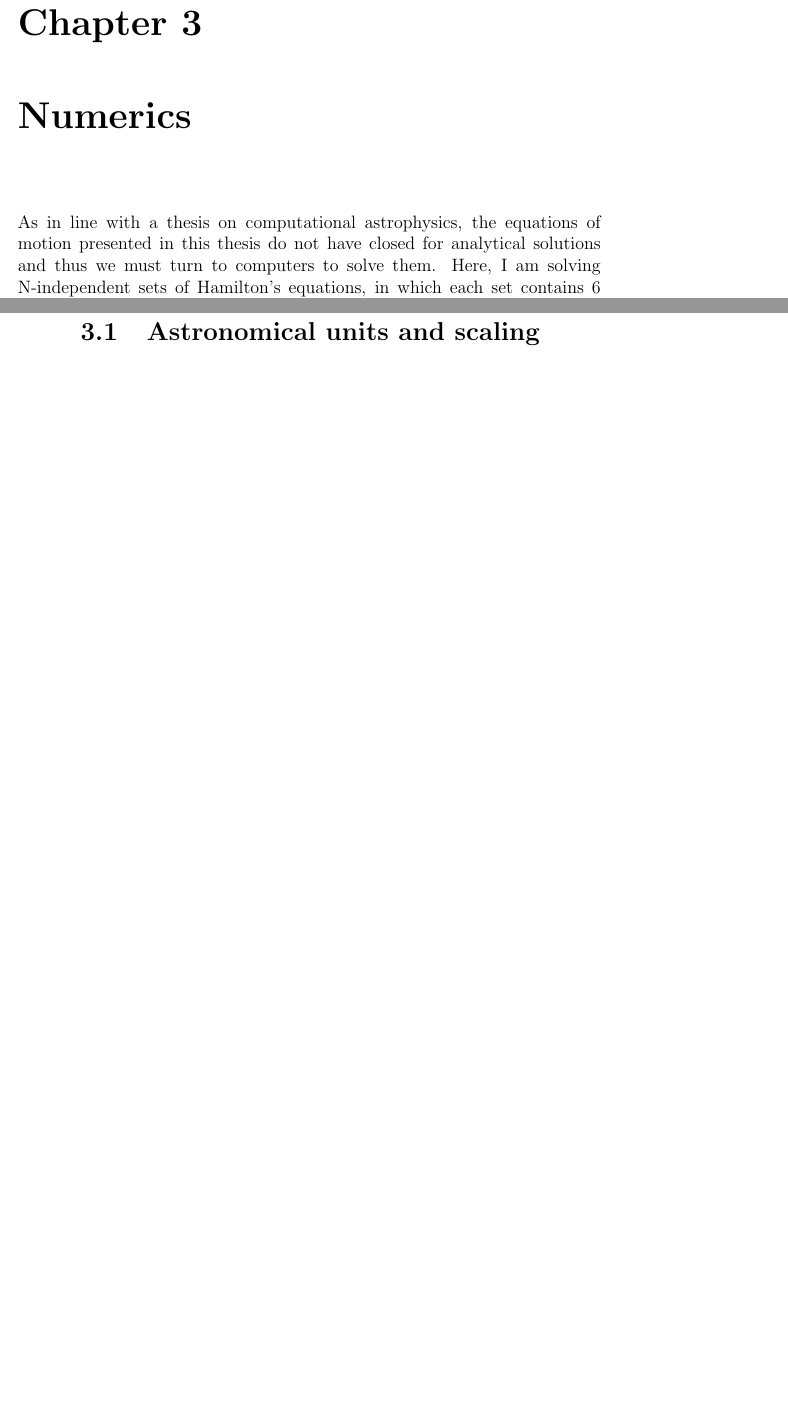
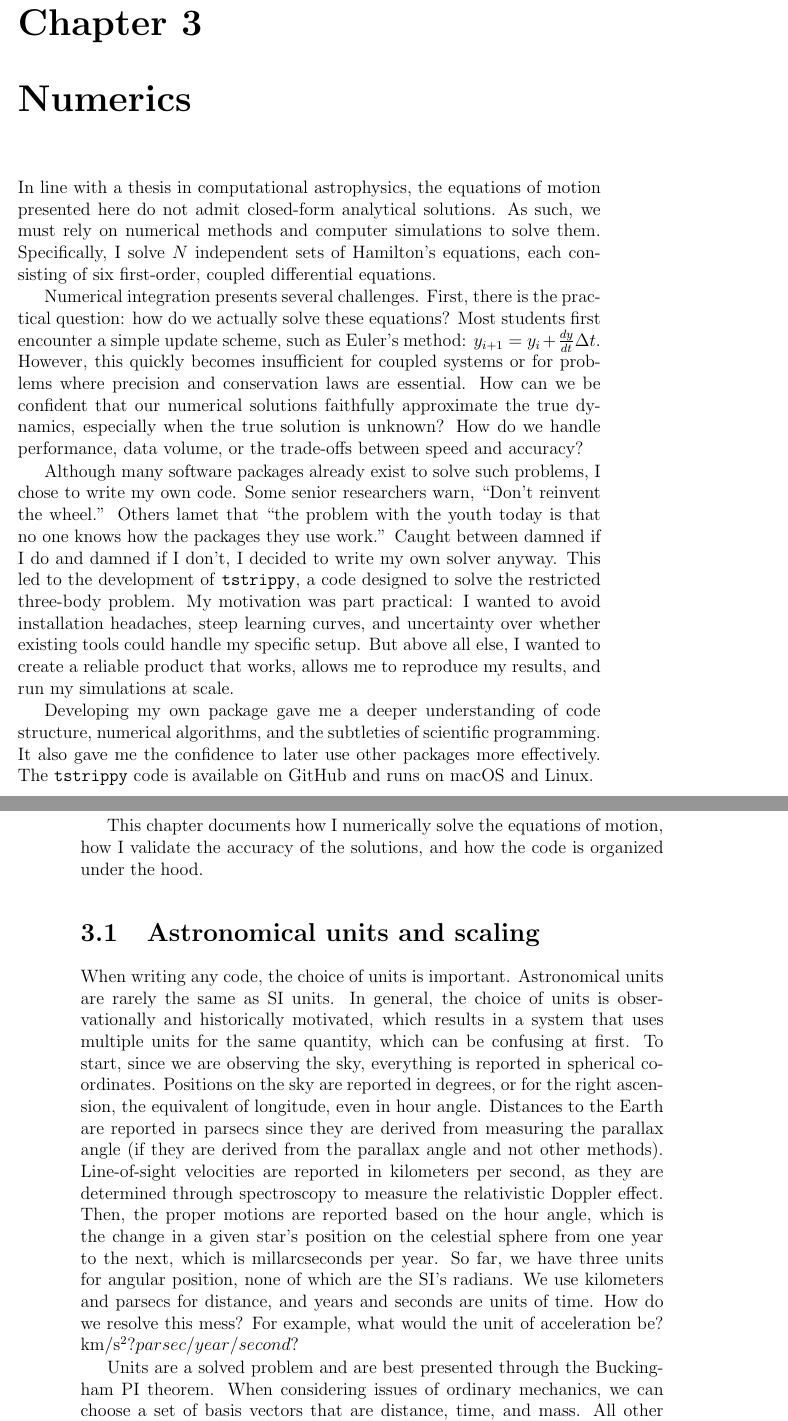
Before and after one commit to salvatore-ferrone/phd-thesis-ferrone, a LaTeX thesis (main.tex, which reads chapters/numerics.tex): two parts of pages 71 and 72 of 81 before the commit and two parts of pages 71 and 72 of 83 after it, joined at a grey line, cut so that both start at the same text, the shorter picture padded with empty space. Compiled offline with pdfLaTeX.

Commit message:
opener to units

```diff
--- a/chapters/numerics.tex
+++ b/chapters/numerics.tex
@@ -1,10 +1,17 @@
-As in line with a thesis on computational astrophysics, the equations of motion presented in this thesis do not have closed for analytical solutions and thus we must turn to computers to solve them. Here, I am solving N-independent sets of Hamilton's equations, in which each set contains 6 first order coupled differential equations. Solving equations numerically introduces a series of problems that must be delt with. First, practically, how do we solve them? We are all familiar with newton's method how finds the time-evolution of a function with the derivative: $y_{i+1} = \frac{dy}{dt}\Delta t + y_i$. But what about coupled equations? How can we ensure ourselves that the numerical solution well approximates the true solution, if we don't know the true solution? What about data volume, efficieny?
+In line with a thesis in computational astrophysics, the equations of motion presented here do not admit closed-form analytical solutions. As such, we must rely on numerical methods and computer simulations to solve them. Specifically, I solve $N$ independent sets of Hamilton's equations, each consisting of six first-order, coupled differential equations.
 
-Consider the following example. If we consider the following differential equation, $\frac{dy}{dt}=m$, whose general solution is: $y=mt+b$. Consider the data volume. If we are working double-precision numbers who use 64-bits to represent real numbers, then the general solution is only 16 bytes. However, if we use newton's method to find a particular solution given an initial condition $b$, then we must evaluate $t_i,y_i$ at each time step considered. The data volume becomes $2\times N_\mathrm{steps}\times 8 \mathrm{bytes}$.
+Numerical integration presents several challenges. First, there is the practical question: how do we actually solve these equations? Most students first encounter a simple update scheme, such as Euler's method: $y_{i+1} = y_i + \frac{dy}{dt}\Delta t$. However, this quickly becomes insufficient for coupled systems or for problems where precision and conservation laws are essential. How can we be confident that our numerical solutions faithfully approximate the true dynamics, especially when the true solution is unknown? How do we handle performance, data volume, or the trade-offs between speed and accuracy?
 
-With numerical solutions in general, we have a set of initial conditions, and evaluting Hamilton's equations at them provides the instantaneous evolution of the system. If we use a sufficiently small time step, we can then find the next state of the system. \textit{Sufficiently small} means that the numerical solution converges to the \textit{true solution} and only differs by accumulated numerical error from machine precision.
+Although many software packages already exist to solve such problems, I chose to write my own code. Some senior researchers warn, ``Don't reinvent the wheel.'' Others lamet that ``the problem with the youth today is that no one knows how the packages they use work.'' Caught between damned if I do and damned if I don't, I decided to write my own solver anyway. This led to the development of \texttt{tstrippy}, a code designed to solve the restricted three-body problem. My motivation was part practical: I wanted to avoid installation headaches, steep learning curves, and uncertainty over whether existing tools could handle my specific setup. But above all else, I wanted to create a reliable product that works, allows me to reproduce my results, and run my simulations at scale.
+
+Developing my own package gave me a deeper understanding of code structure, numerical algorithms, and the subtleties of scientific programming. It also gave me the confidence to later use other packages more effectively. The \texttt{tstrippy} code is available on GitHub and runs on macOS and Linux.
+
+This chapter documents how I numerically solve the equations of motion, how I validate the accuracy of the solutions, and how the code is organized under the hood.
+
 
 
 \section{Astronomical units and scaling}
 
-    Astronomical units are weird:
+    When writing any code, the choice of units is important. Astronomical units are rarely the same as SI units. In general, the choice of units is observationally and historically motivated, which results in a system that uses multiple units for the same quantity, which can be confusing at first. To start, since we are observing the sky, everything is reported in spherical coordinates. Positions on the sky are reported in degrees, or for the right ascension, the equivalent of longitude, even in hour angle. Distances to the Earth are reported in parsecs since they are derived from measuring the parallax angle (if they are derived from the parallax angle and not other methods). Line-of-sight velocities are reported in kilometers per second, as they are determined through spectroscopy to measure the relativistic Doppler effect. Then, the proper motions are reported based on the hour angle, which is the change in a given star's position on the celestial sphere from one year to the next, which is millarcseconds per year. So far, we have three units for angular position, none of which are the SI's radians. We use kilometers and parsecs for distance, and years and seconds are units of time. How do we resolve this mess?  For example, what would the unit of acceleration be? km/s^2? parsec/year/second?
+
+    Units are a solved problem and are best presented through the Buckingham PI theorem. When considering issues of ordinary mechanics, we can choose a set of basis vectors that are distance, time, and mass. All other quantities are expressed as a linear combination of their exponents: [units] = $\mathcal{l}^a\times t^b\times m^c = \begin{bmatrix} a\\b\\c \end{bmatrix}$. Velocity is [1,-1,0], momentum is [1,-1,1], and acceleration is [1,-2,0].
```
Also changed, not shown: chapters/numerics.tex (10 more changed lines), 1 other file.
